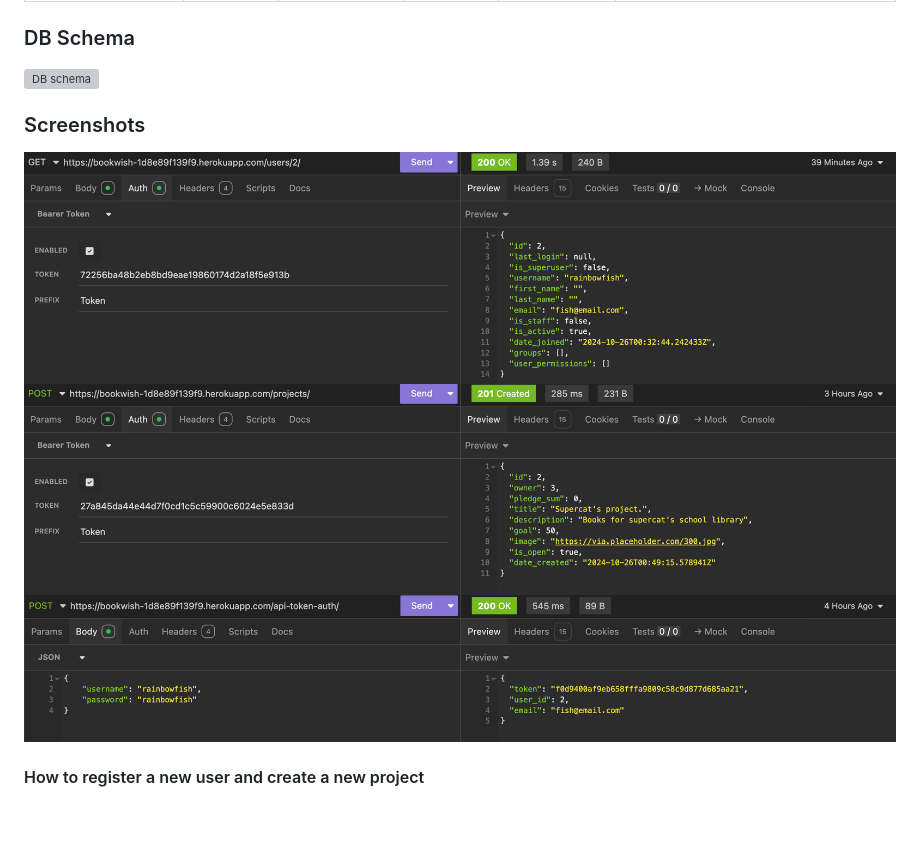
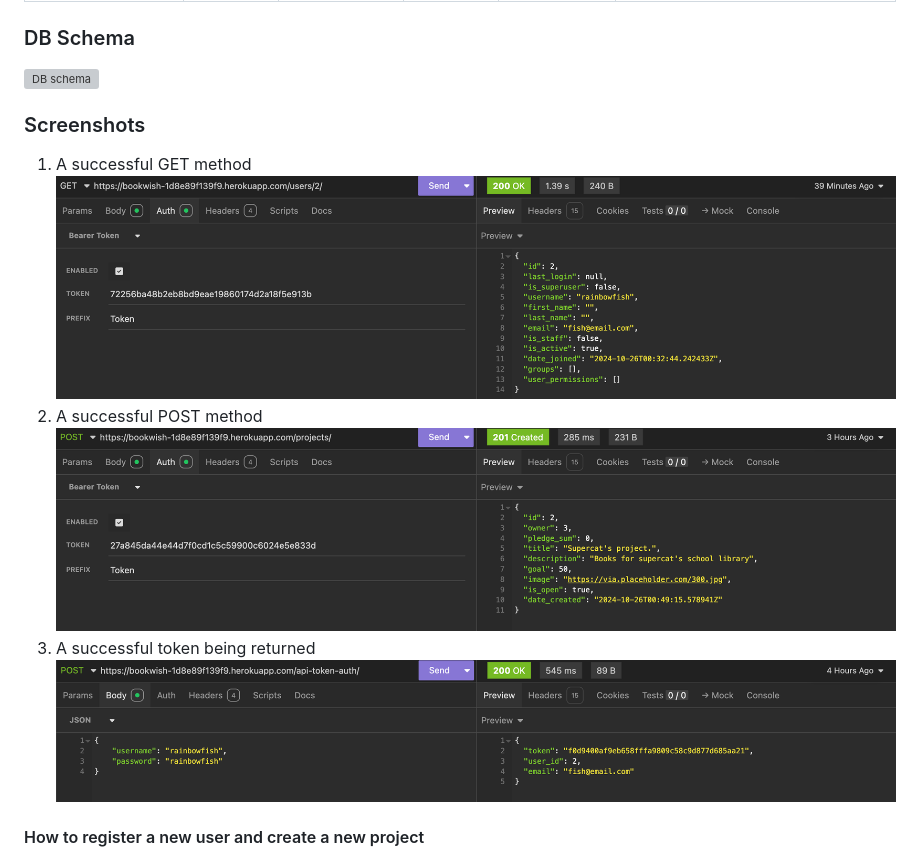
Before and after one commit to AbbyKuo/crowdfunding_back_end, a Markdown page: README.md, the part around one of its changes. Drawn GitHub-style; blank space fills up the shorter version; grey boxes are pictures that could not be loaded.

Commit message:
fixed link

```diff
--- a/README.md
+++ b/README.md
@@ -73,8 +73,11 @@ It can be helpful to keep the markdown preview open in VS Code so that you can s
 
 ### Screenshots
-![A successful GET method](./imgs/get_user_detail.png)
-![A successful POST method](./imgs/create_a_project.png)
-![A successful token being returned](./imgs/token_return.png)
+1. A successful GET method
+   ![A successful GET method](./imgs/get_user_detail.png)
+2. A successful POST method
+   ![A successful POST method](./imgs/create_a_project.png)
+3. A successful token being returned
+   ![A successful token being returned](./imgs/token_return.png)
 
 #### How to register a new user and create a new project
 1. Create User
```
Also changed, not shown: other parts of README.md (+1 -1 lines).
